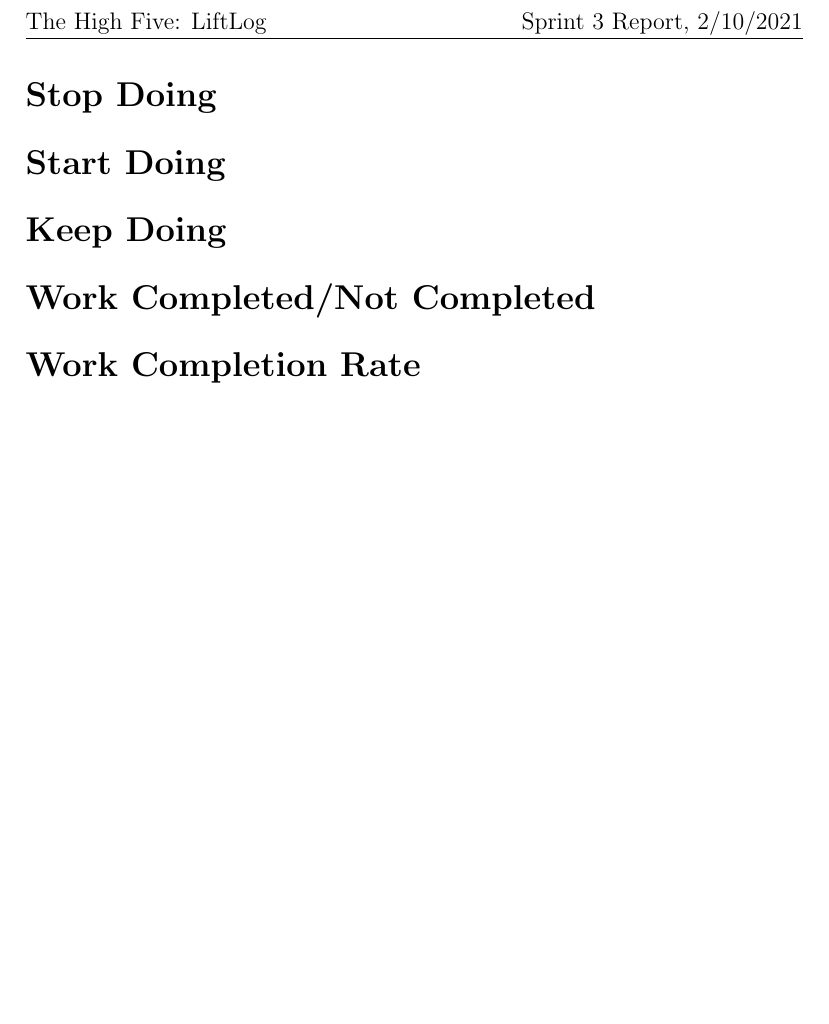
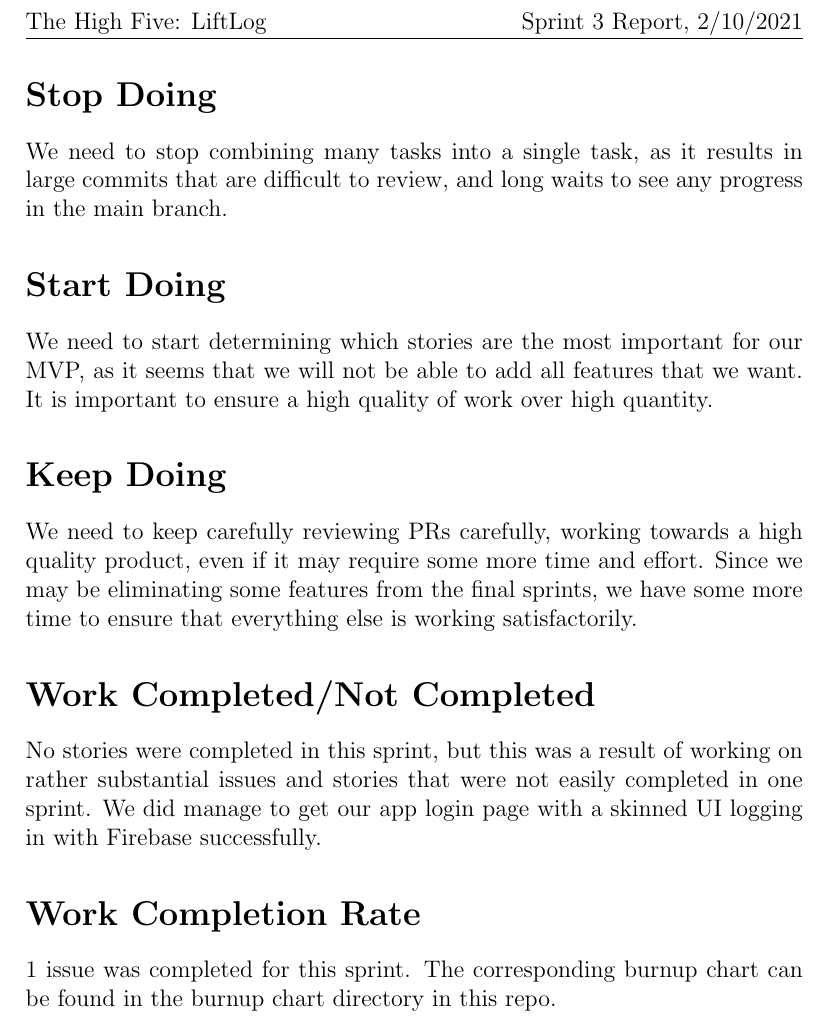
Before and after one commit to rahula00/LiftLog, a LaTeX document (documentation/reports/Sprints/Sprint3-report.tex): part of the page, cut so that both start at the same text, the shorter picture padded with empty space. Compiled offline with pdfLaTeX.

Commit message:
Update Sprint3-report.tex

```diff
--- a/documentation/reports/Sprints/Sprint3-report.tex
+++ b/documentation/reports/Sprints/Sprint3-report.tex
@@ -10,8 +10,16 @@
 \rhead{Sprint 3 Report, 2/10/2021}
 \begin{document}
 	\section*{Stop Doing}
+We need to stop combining many tasks into a single task, as it results in large commits that are difficult to review, and long waits to see any progress in the main branch.
 	\section*{Start Doing}
+We need to start determining which stories are the most important for our MVP, as it seems that we will not be able to add all features that we want.
+It is important to ensure a high quality of work over high quantity.
 	\section*{Keep Doing}
+We need to keep carefully reviewing PRs carefully, working towards a high quality product, even if it may require some more time and effort. Since we may be eliminating some features from the final sprints, we have some more time to ensure that everything else is working satisfactorily.
 	\section*{Work Completed/Not Completed}
+No stories were completed in this sprint, but this was a result of working on rather substantial issues and stories that were not easily completed in one sprint.
+We did manage to get our app login page with a skinned UI logging in with Firebase successfully.
 	\section*{Work Completion Rate}
+
+1 issue was completed for this sprint. The corresponding burnup chart can be found in the burnup chart directory in this repo.
 \end{document}
```
